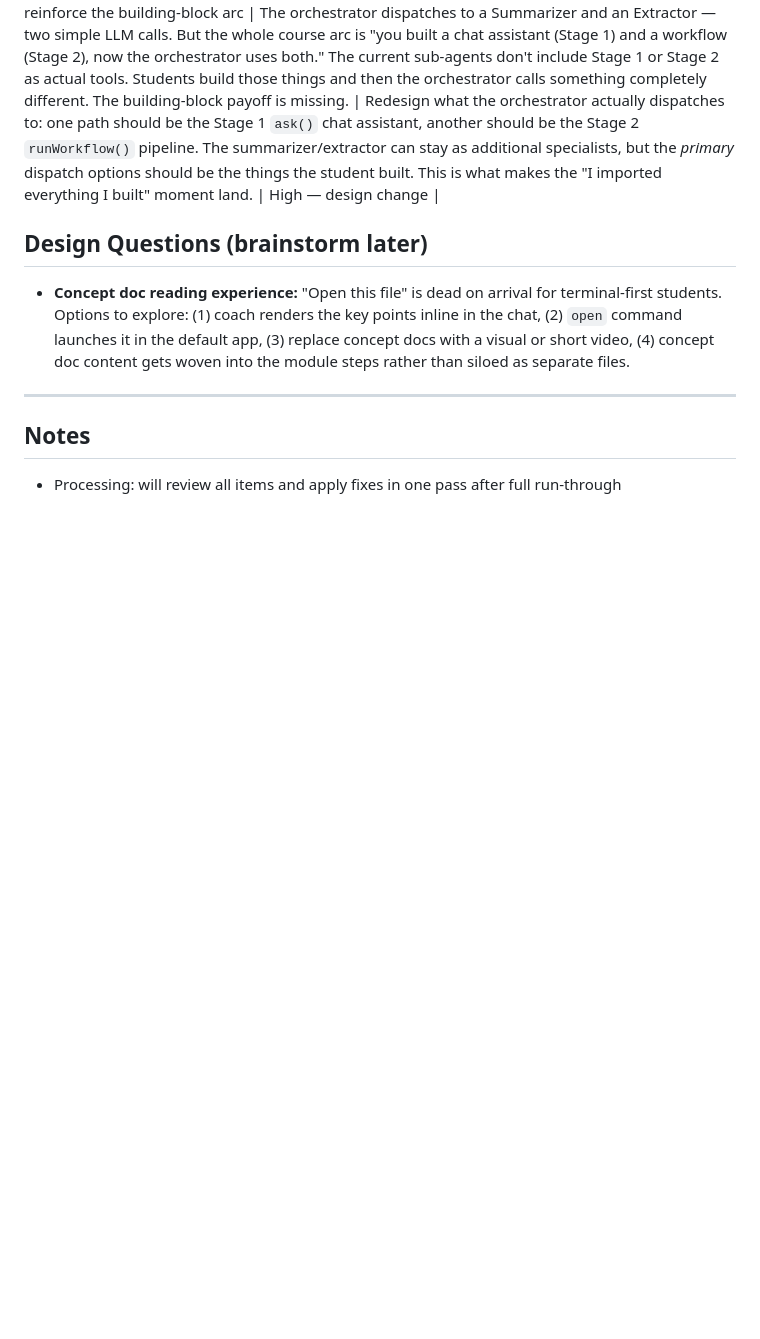
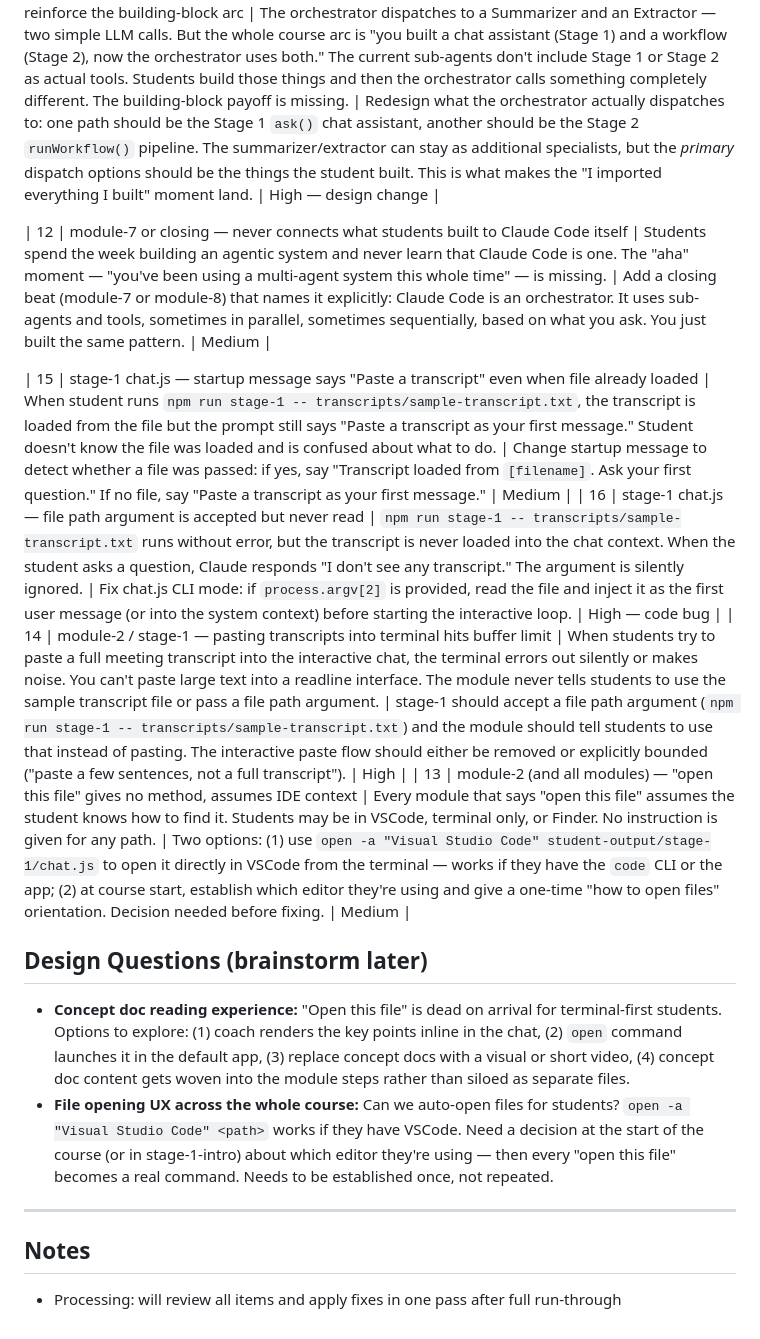
Before and after one commit to aistudycamp/aisc-cc-week4-exercises, a Markdown page: student-test-feedback.md, the part around the change. GitHub-like rendering; blank space fills up the shorter version.

```diff
--- a/student-test-feedback.md
+++ b/student-test-feedback.md
@@ -25,9 +25,17 @@
 | 9 | examples/example-transcripts-insights.md — wrong format, wrong content | Students open this as their "north star" of what they're building toward. It shows raw Markdown with code blocks, architecture diagrams, and orchestrator function snippets. Students see it and think "what the hell am I looking at?" It needs to show the *output* a student would actually want — a clean, readable insights report. If it doesn't look valuable and human-readable on first glance, the motivation to build it collapses. | Replace the example file with a clean, rendered-looking report: real themes, real action items, real executive summary — the kind of thing you'd actually send to a team after a meeting. No code, no diagrams, no Markdown syntax visible. The example should make students think "I want that." | High — design change |
 | 8 | Core architecture — sub-agents don't reinforce the building-block arc | The orchestrator dispatches to a Summarizer and an Extractor — two simple LLM calls. But the whole course arc is "you built a chat assistant (Stage 1) and a workflow (Stage 2), now the orchestrator uses both." The current sub-agents don't include Stage 1 or Stage 2 as actual tools. Students build those things and then the orchestrator calls something completely different. The building-block payoff is missing. | Redesign what the orchestrator actually dispatches to: one path should be the Stage 1 `ask()` chat assistant, another should be the Stage 2 `runWorkflow()` pipeline. The summarizer/extractor can stay as additional specialists, but the *primary* dispatch options should be the things the student built. This is what makes the "I imported everything I built" moment land. | High — design change |
 
+| 12 | module-7 or closing — never connects what students built to Claude Code itself | Students spend the week building an agentic system and never learn that Claude Code is one. The "aha" moment — "you've been using a multi-agent system this whole time" — is missing. | Add a closing beat (module-7 or module-8) that names it explicitly: Claude Code is an orchestrator. It uses sub-agents and tools, sometimes in parallel, sometimes sequentially, based on what you ask. You just built the same pattern. | Medium |
+
+| 15 | stage-1 chat.js — startup message says "Paste a transcript" even when file already loaded | When student runs `npm run stage-1 -- transcripts/sample-transcript.txt`, the transcript is loaded from the file but the prompt still says "Paste a transcript as your first message." Student doesn't know the file was loaded and is confused about what to do. | Change startup message to detect whether a file was passed: if yes, say "Transcript loaded from `[filename]`. Ask your first question." If no file, say "Paste a transcript as your first message." | Medium |
+| 16 | stage-1 chat.js — file path argument is accepted but never read | `npm run stage-1 -- transcripts/sample-transcript.txt` runs without error, but the transcript is never loaded into the chat context. When the student asks a question, Claude responds "I don't see any transcript." The argument is silently ignored. | Fix chat.js CLI mode: if `process.argv[2]` is provided, read the file and inject it as the first user message (or into the system context) before starting the interactive loop. | High — code bug |
+| 14 | module-2 / stage-1 — pasting transcripts into terminal hits buffer limit | When students try to paste a full meeting transcript into the interactive chat, the terminal errors out silently or makes noise. You can't paste large text into a readline interface. The module never tells students to use the sample transcript file or pass a file path argument. | stage-1 should accept a file path argument (`npm run stage-1 -- transcripts/sample-transcript.txt`) and the module should tell students to use that instead of pasting. The interactive paste flow should either be removed or explicitly bounded ("paste a few sentences, not a full transcript"). | High |
+| 13 | module-2 (and all modules) — "open this file" gives no method, assumes IDE context | Every module that says "open this file" assumes the student knows how to find it. Students may be in VSCode, terminal only, or Finder. No instruction is given for any path. | Two options: (1) use `open -a "Visual Studio Code" student-output/stage-1/chat.js` to open it directly in VSCode from the terminal — works if they have the `code` CLI or the app; (2) at course start, establish which editor they're using and give a one-time "how to open files" orientation. Decision needed before fixing. | Medium |
+
 ## Design Questions (brainstorm later)
 
 - **Concept doc reading experience:** "Open this file" is dead on arrival for terminal-first students. Options to explore: (1) coach renders the key points inline in the chat, (2) `open` command launches it in the default app, (3) replace concept docs with a visual or short video, (4) concept doc content gets woven into the module steps rather than siloed as separate files.
+- **File opening UX across the whole course:** Can we auto-open files for students? `open -a "Visual Studio Code" <path>` works if they have VSCode. Need a decision at the start of the course (or in stage-1-intro) about which editor they're using — then every "open this file" becomes a real command. Needs to be established once, not repeated.
 
 ---
 
```
Also changed, not shown: CLAUDE.md (+1 -1 lines).
